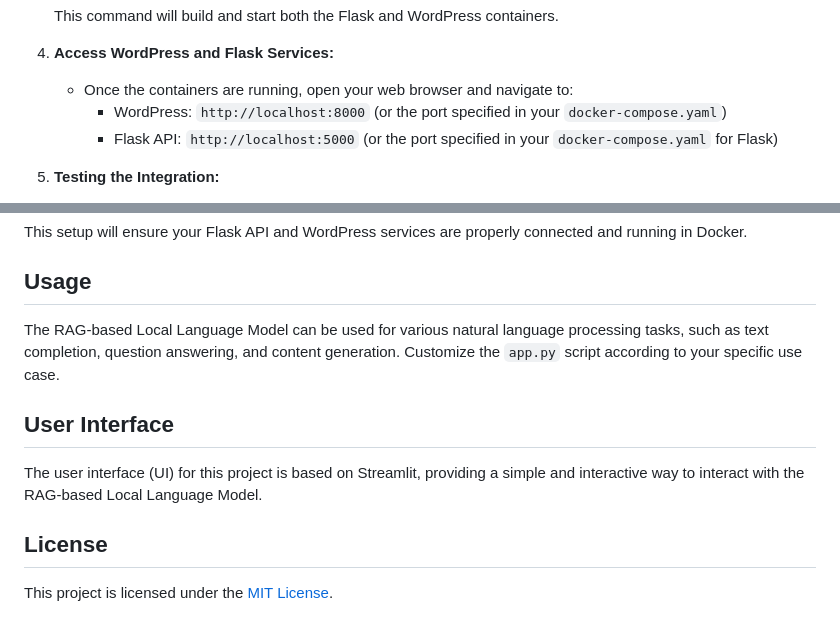
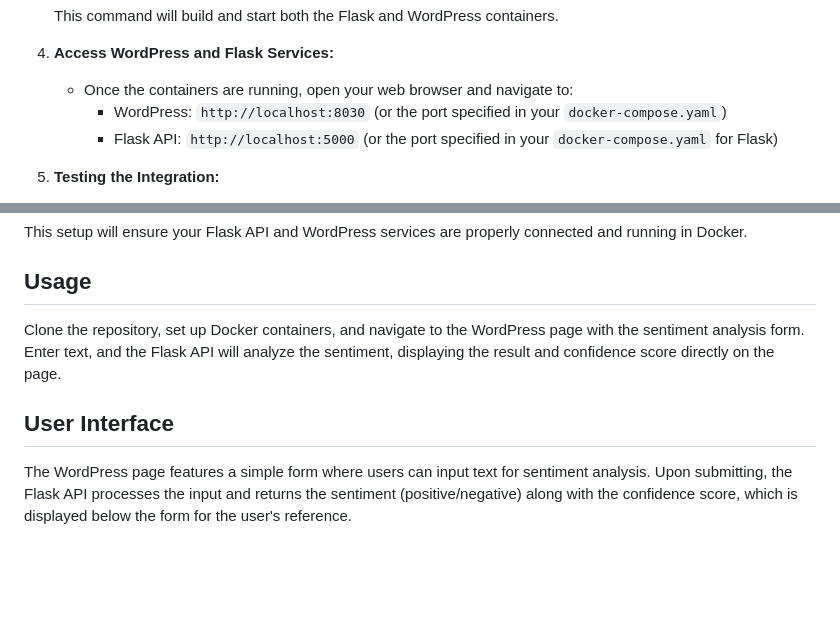
Before and after one commit to Addika1630/api_ml-service, a Markdown page: README.md, 2 parts joined by grey strips. Drawn GitHub-style; blank space fills up the shorter version.

```diff
--- a/README.md
+++ b/README.md
@@ -41,7 +41,7 @@
 
 4. **Access WordPress and Flask Services:**
    - Once the containers are running, open your web browser and navigate to:
-      - WordPress: `http://localhost:8000` (or the port specified in your `docker-compose.yaml`)
+      - WordPress: `http://localhost:8030` (or the port specified in your `docker-compose.yaml`)
       - Flask API: `http://localhost:5000` (or the port specified in your `docker-compose.yaml` for Flask)
 
 5. **Testing the Integration:**
@@ -66,15 +66,11 @@ This setup will ensure your Flask API and WordPress services are properly connec
 
   <h2>Usage</h2>
 
-  <p>The RAG-based Local Language Model can be used for various natural language processing tasks, such as text completion, question answering, and content generation. Customize the <code>app.py</code> script according to your specific use case.</p>
+  <p>Clone the repository, set up Docker containers, and navigate to the WordPress page with the sentiment analysis form. Enter text, and the Flask API will analyze the sentiment, displaying the result and confidence score directly on the page.</p>
 
   <h2>User Interface</h2>
 
-  <p>The user interface (UI) for this project is based on Streamlit, providing a simple and interactive way to interact with the RAG-based Local Language Model.</p>
-
-  <h2>License</h2>
-
-  <p>This project is licensed under the <a href="LICENSE">MIT License</a>.</p>
+  <p>The WordPress page features a simple form where users can input text for sentiment analysis. Upon submitting, the Flask API processes the input and returns the sentiment (positive/negative) along with the confidence score, which is displayed below the form for the user's reference.</p>
 
 
 
```
